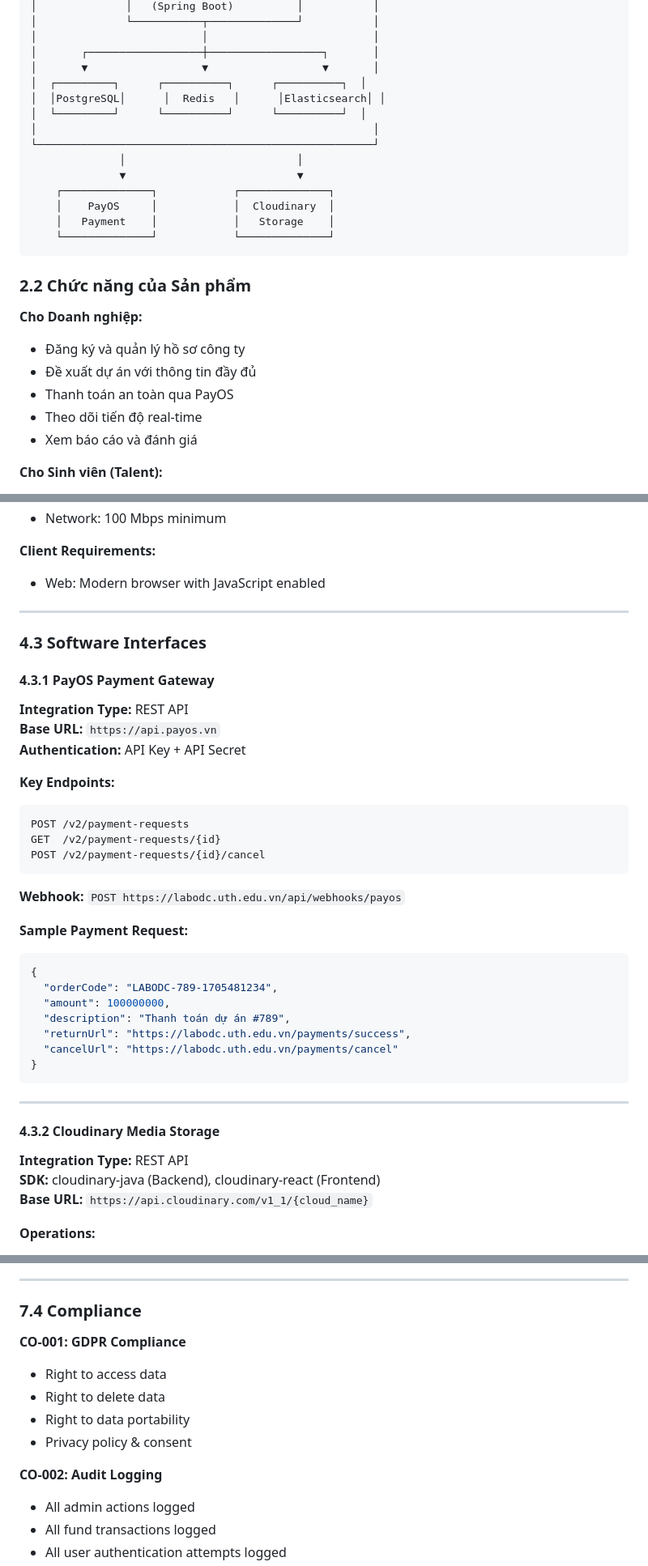
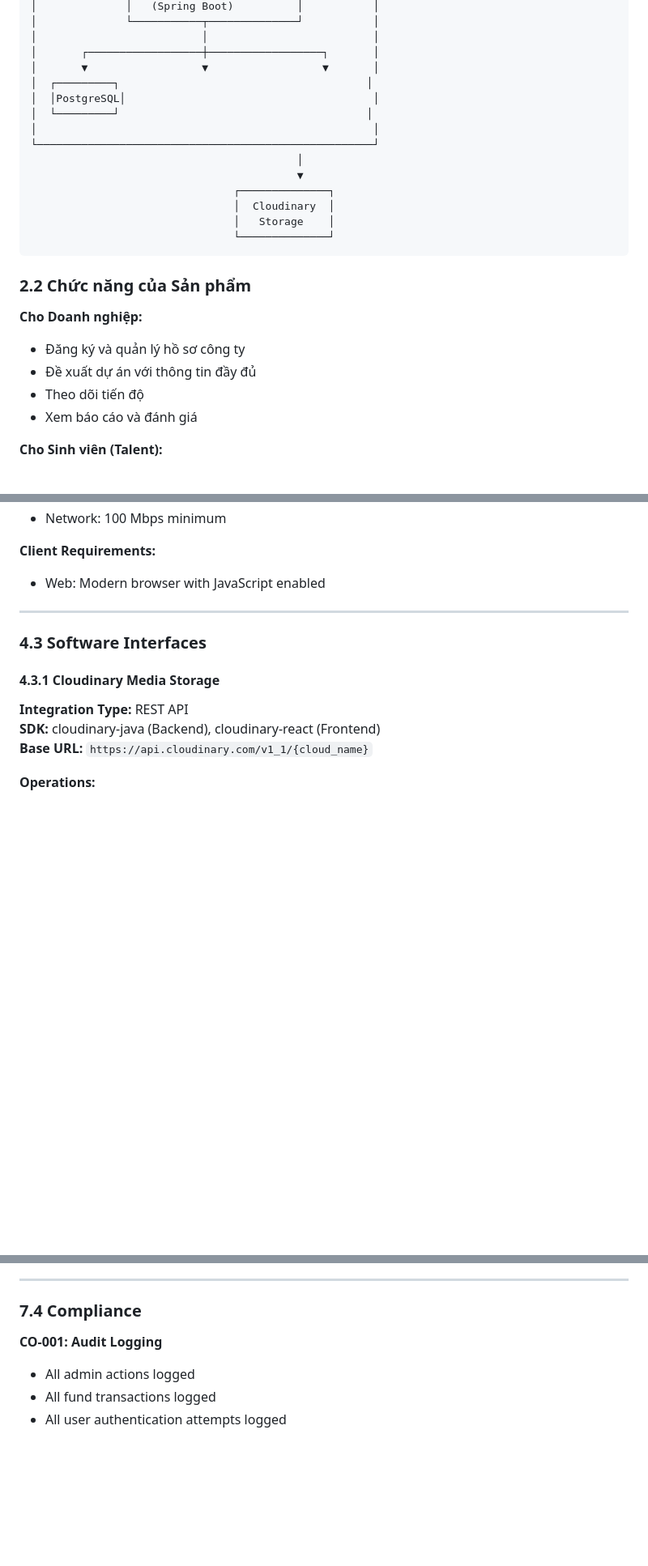
Before and after one commit to Leduymanhdu/test-O, a Markdown page: docs/SRS_LabOdc.md, 3 parts joined by grey strips. Shown at 81% size. Rendered like a GitHub page; blank space fills up the shorter version.

````diff
--- a/docs/SRS_LabOdc.md
+++ b/docs/SRS_LabOdc.md
@@ -121,17 +122,17 @@ LabOdc là một hệ thống độc lập được phát triển đặc biệt
 │                          │                          │
 │       ┌──────────────────┼──────────────────┐       │
 │       ▼                  ▼                  ▼       │
-│  ┌─────────┐      ┌──────────┐      ┌──────────┐  │
-│  │PostgreSQL│      │  Redis   │      │Elasticsearch│ │
-│  └─────────┘      └──────────┘      └──────────┘  │
+│  ┌─────────┐                                       │
+│  │PostgreSQL│                                       │
+│  └─────────┘                                       │
 │                                                     │
 └─────────────────────────────────────────────────────┘
-              │                           │
-              ▼                           ▼
-    ┌──────────────┐            ┌──────────────┐
-    │    PayOS     │            │  Cloudinary  │
-    │   Payment    │            │   Storage    │
-    └──────────────┘            └──────────────┘
+                                          │
+                                          ▼
+                                ┌──────────────┐
+                                │  Cloudinary  │
+                                │   Storage    │
+                                └──────────────┘
 ```
 
 ### 2.2 Chức năng của Sản phẩm
@@ -139,8 +140,7 @@ LabOdc là một hệ thống độc lập được phát triển đặc biệt
 **Cho Doanh nghiệp:**
 - Đăng ký và quản lý hồ sơ công ty
 - Đề xuất dự án với thông tin đầy đủ
-- Thanh toán an toàn qua PayOS
-- Theo dõi tiến độ real-time
+- Theo dõi tiến độ
 - Xem báo cáo và đánh giá
 
 **Cho Sinh viên (Talent):**
@@ -3645,35 +3644,7 @@ CREATE TABLE template_downloads (
 
 ### 4.3 Software Interfaces
 
-#### 4.3.1 PayOS Payment Gateway
-
-**Integration Type:** REST API
-**Base URL:** `https://api.payos.vn`
-**Authentication:** API Key + API Secret
-
-**Key Endpoints:**
-```
-POST /v2/payment-requests
-GET  /v2/payment-requests/{id}
-POST /v2/payment-requests/{id}/cancel
-```
-
-**Webhook:** `POST https://labodc.uth.edu.vn/api/webhooks/payos`
-
-**Sample Payment Request:**
-```json
-{
-  "orderCode": "LABODC-789-1705481234",
-  "amount": 100000000,
-  "description": "Thanh toán dự án #789",
-  "returnUrl": "https://labodc.uth.edu.vn/payments/success",
-  "cancelUrl": "https://labodc.uth.edu.vn/payments/cancel"
-}
-```
-
----
-
-#### 4.3.2 Cloudinary Media Storage
+#### 4.3.1 Cloudinary Media Storage
 
 **Integration Type:** REST API
 **SDK:** cloudinary-java (Backend), cloudinary-react (Frontend)
@@ -3979,13 +3913,7 @@ psql -d labodc -c "SELECT COUNT(*) FROM users;"
 
 ### 7.4 Compliance
 
-**CO-001: GDPR Compliance**
-- Right to access data
-- Right to delete data
-- Right to data portability
-- Privacy policy & consent
-
-**CO-002: Audit Logging**
+**CO-001: Audit Logging**
 - All admin actions logged
 - All fund transactions logged
 - All user authentication attempts logged
````
Also changed, not shown: other parts of docs/SRS_LabOdc.md (+40 -74 lines).
